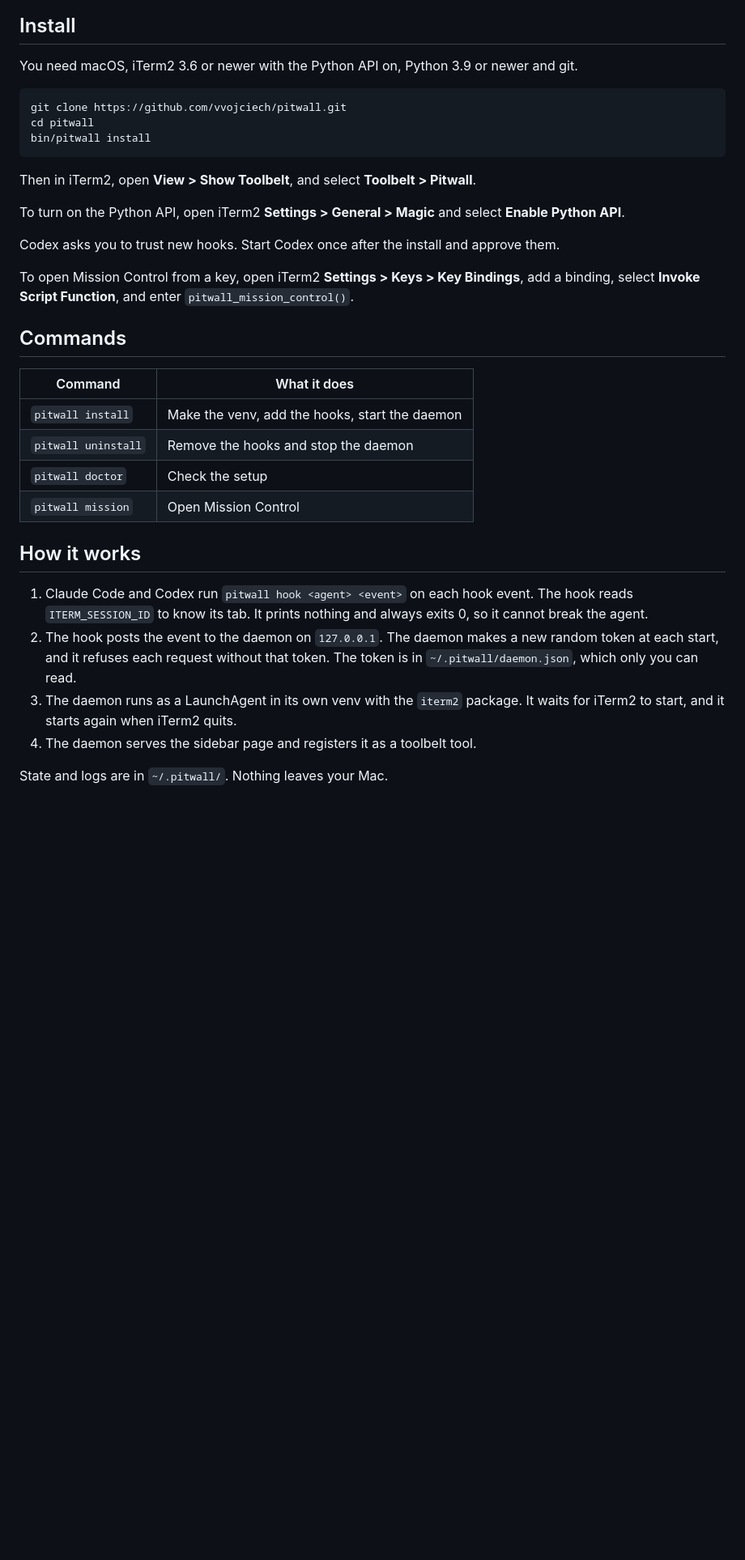
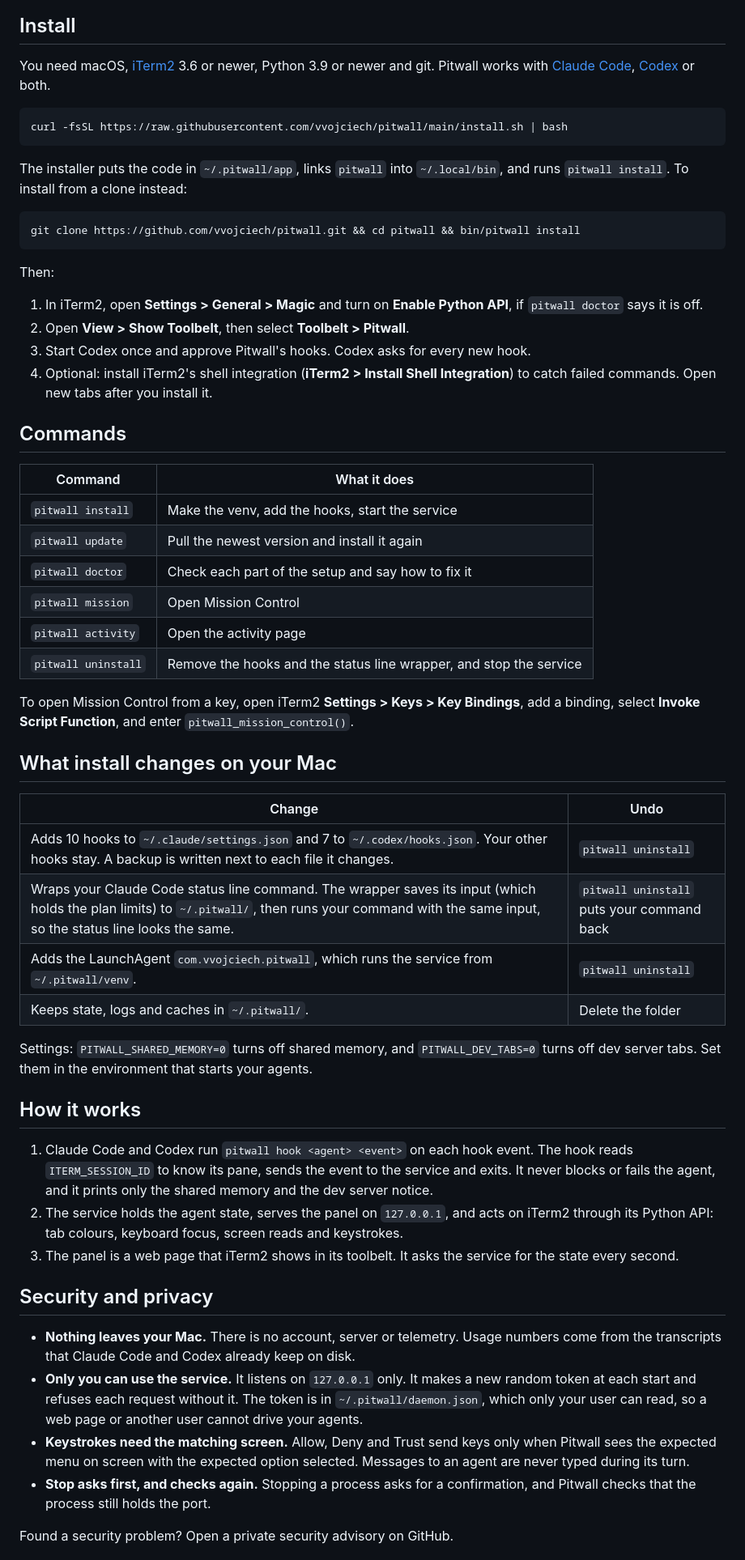
Before and after one commit to vvojciech/pitwall, a Markdown page: README.md, the part around the change printed below. Shown: that part at 81% size. Drawn GitHub-style; blank space fills up the shorter version.

Commit message:
docs: README for a public release, with screenshots from a demo server; confirm before stopping a port holder

````diff
--- a/README.md
+++ b/README.md
@@ -77,43 +59,78 @@ of [GhosttyEXTREME](https://github.com/steventsvik/GhosttyEXTREME), but for iTer
 
 ## Install
 
-You need macOS, iTerm2 3.6 or newer with the Python API on, Python 3.9 or newer and git.
+You need macOS, [iTerm2](https://iterm2.com) 3.6 or newer, Python 3.9 or newer and git. Pitwall
+works with [Claude Code](https://claude.com/claude-code), [Codex](https://github.com/openai/codex)
+or both.
 
 ```sh
-git clone https://github.com/vvojciech/pitwall.git
-cd pitwall
-bin/pitwall install
+curl -fsSL https://raw.githubusercontent.com/vvojciech/pitwall/main/install.sh | bash
 ```
 
-Then in iTerm2, open **View > Show Toolbelt**, and select **Toolbelt > Pitwall**.
+The installer puts the code in `~/.pitwall/app`, links `pitwall` into `~/.local/bin`, and runs
+`pitwall install`. To install from a clone instead:
 
-To turn on the Python API, open iTerm2 **Settings > General > Magic** and select
-**Enable Python API**.
+```sh
+git clone https://github.com/vvojciech/pitwall.git && cd pitwall && bin/pitwall install
+```
 
-Codex asks you to trust new hooks. Start Codex once after the install and approve them.
+Then:
 
-To open Mission Control from a key, open iTerm2 **Settings > Keys > Key Bindings**, add a
-binding, select **Invoke Script Function**, and enter `pitwall_mission_control()`.
+1. In iTerm2, open **Settings > General > Magic** and turn on **Enable Python API**, if
+   `pitwall doctor` says it is off.
+2. Open **View > Show Toolbelt**, then select **Toolbelt > Pitwall**.
+3. Start Codex once and approve Pitwall's hooks. Codex asks for every new hook.
+4. Optional: install iTerm2's shell integration (**iTerm2 > Install Shell Integration**) to
+   catch failed commands. Open new tabs after you install it.
 
 ## Commands
 
 | Command | What it does |
 |---|---|
-| `pitwall install` | Make the venv, add the hooks, start the daemon |
-| `pitwall uninstall` | Remove the hooks and stop the daemon |
-| `pitwall doctor` | Check the setup |
+| `pitwall install` | Make the venv, add the hooks, start the service |
+| `pitwall update` | Pull the newest version and install it again |
+| `pitwall doctor` | Check each part of the setup and say how to fix it |
 | `pitwall mission` | Open Mission Control |
+| `pitwall activity` | Open the activity page |
+| `pitwall uninstall` | Remove the hooks and the status line wrapper, and stop the service |
+
+To open Mission Control from a key, open iTerm2 **Settings > Keys > Key Bindings**, add a
+binding, select **Invoke Script Function**, and enter `pitwall_mission_control()`.
+
+## What install changes on your Mac
+
+| Change | Undo |
+|---|---|
+| Adds 10 hooks to `~/.claude/settings.json` and 7 to `~/.codex/hooks.json`. Your other hooks stay. A backup is written next to each file it changes. | `pitwall uninstall` |
+| Wraps your Claude Code status line command. The wrapper saves its input (which holds the plan limits) to `~/.pitwall/`, then runs your command with the same input, so the status line looks the same. | `pitwall uninstall` puts your command back |
+| Adds the LaunchAgent `com.vvojciech.pitwall`, which runs the service from `~/.pitwall/venv`. | `pitwall uninstall` |
+| Keeps state, logs and caches in `~/.pitwall/`. | Delete the folder |
+
+Settings: `PITWALL_SHARED_MEMORY=0` turns off shared memory, and `PITWALL_DEV_TABS=0` turns off
+dev server tabs. Set them in the environment that starts your agents.
 
 ## How it works
 
-1. Claude Code and Codex run `pitwall hook <agent> <event>` on each hook event. The hook
-   reads `ITERM_SESSION_ID` to know its tab. It prints nothing and always exits 0, so it
-   cannot break the agent.
-2. The hook posts the event to the daemon on `127.0.0.1`. The daemon makes a new random
-   token at each start, and it refuses each request without that token. The token is in
-   `~/.pitwall/daemon.json`, which only you can read.
-3. The daemon runs as a LaunchAgent in its own venv with the `iterm2` package. It waits
-   for iTerm2 to start, and it starts again when iTerm2 quits.
-4. The daemon serves the sidebar page and registers it as a toolbelt tool.
+1. Claude Code and Codex run `pitwall hook <agent> <event>` on each hook event. The hook reads
+   `ITERM_SESSION_ID` to know its pane, sends the event to the service and exits. It never
+   blocks or fails the agent, and it prints only the shared memory and the dev server notice.
+2. The service holds the agent state, serves the panel on `127.0.0.1`, and acts on iTerm2
+   through its Python API: tab colours, keyboard focus, screen reads and keystrokes.
+3. The panel is a web page that iTerm2 shows in its toolbelt. It asks the service for the
+   state every second.
 
-State and logs are in `~/.pitwall/`. Nothing leaves your Mac.
+## Security and privacy
+
+- **Nothing leaves your Mac.** There is no account, server or telemetry. Usage numbers come from
+  the transcripts that Claude Code and Codex already keep on disk.
+- **Only you can use the service.** It listens on `127.0.0.1` only. It makes a new random token
+  at each start and refuses each request without it. The token is in `~/.pitwall/daemon.json`,
+  which only your user can read, so a web page or another user cannot drive your agents.
+- **Keystrokes need the matching screen.** Allow, Deny and Trust send keys only when Pitwall sees
+  the expected menu on screen with the expected option selected. Messages to an agent are never
+  typed during its turn.
+- **Stop asks first, and checks again.** Stopping a process asks for a confirmation, and Pitwall
+  checks that the process still holds the port.
+
+Found a security problem? Open a private security advisory on GitHub.
+
````
Also changed, not shown: other parts of README.md (+75 -77 lines), ROADMAP.md (+2 -0 lines), docs/images/activity.png (added), docs/images/mission-control.png (added), docs/images/panel.png (added), 3 other files.
